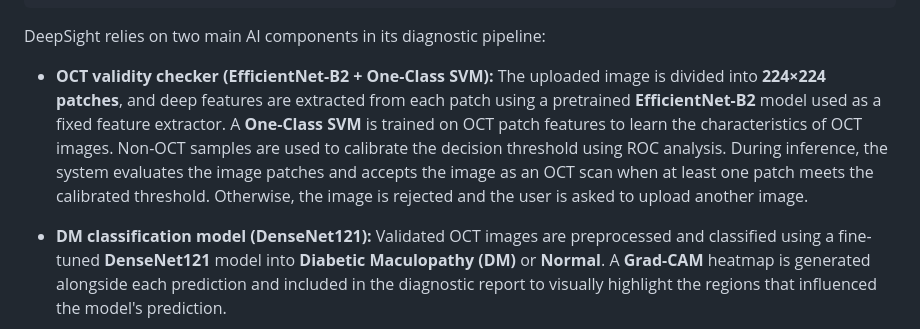
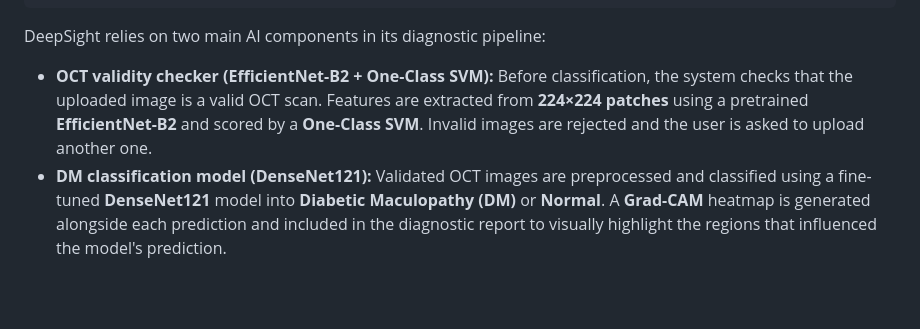
Before and after one commit to Anharaltamimi/DeepSight_GP, a Markdown page: README.md, the part around the change. GitHub-like rendering; blank space fills up the shorter version.

```diff
--- a/README.md
+++ b/README.md
@@ -74,8 +74,7 @@ The system follows a sequential workflow from doctor authentication to OCT valid
 
 DeepSight relies on two main AI components in its diagnostic pipeline:
 
-* **OCT validity checker (EfficientNet-B2 + One-Class SVM):** The uploaded image is divided into **224×224 patches**, and deep features are extracted from each patch using a pretrained **EfficientNet-B2** model used as a fixed feature extractor. A **One-Class SVM** is trained on OCT patch features to learn the characteristics of OCT images. Non-OCT samples are used to calibrate the decision threshold using ROC analysis. During inference, the system evaluates the image patches and accepts the image as an OCT scan when at least one patch meets the calibrated threshold. Otherwise, the image is rejected and the user is asked to upload another image.
-
+* **OCT validity checker (EfficientNet-B2 + One-Class SVM):** Before classification, the system checks that the uploaded image is a valid OCT scan. Features are extracted from **224×224 patches** using a pretrained **EfficientNet-B2** and scored by a **One-Class SVM**. Invalid images are rejected and the user is asked to upload another one.
 * **DM classification model (DenseNet121):** Validated OCT images are preprocessed and classified using a fine-tuned **DenseNet121** model into **Diabetic Maculopathy (DM)** or **Normal**. A **Grad-CAM** heatmap is generated alongside each prediction and included in the diagnostic report to visually highlight the regions that influenced the model's prediction.
 
 ## Model Development & Comparison
```
